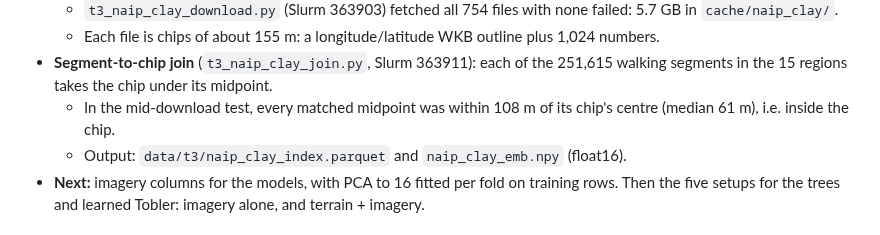
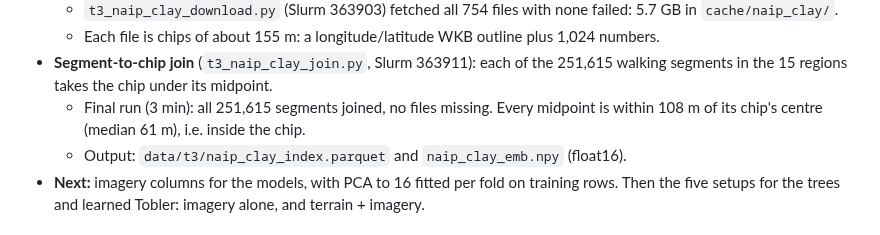
Before and after one commit to Brian24NX/GeoAI, a Markdown page: PROGRESS.md, the part around the change. GitHub-like rendering.

Commit message:
Progress: segment-to-chip join complete (251,615 segments, none missing)
Co-Authored-By: Claude Opus 5.5 <noreply@anthropic.com>

```diff
--- a/PROGRESS.md
+++ b/PROGRESS.md
@@ -87,8 +87,9 @@ km.
 - **Segment-to-chip join** (`t3_naip_clay_join.py`, Slurm 363911): each
   of the 251,615 walking segments in the 15 regions takes the chip under
   its midpoint.
-  - In the mid-download test, every matched midpoint was within 108 m of
-    its chip's centre (median 61 m), i.e. inside the chip.
+  - Final run (3 min): all 251,615 segments joined, no files missing.
+    Every midpoint is within 108 m of its chip's centre (median 61 m),
+    i.e. inside the chip.
   - Output: `data/t3/naip_clay_index.parquet` and `naip_clay_emb.npy`
     (float16).
 - **Next:** imagery columns for the models, with PCA to 16 fitted per fold
```
